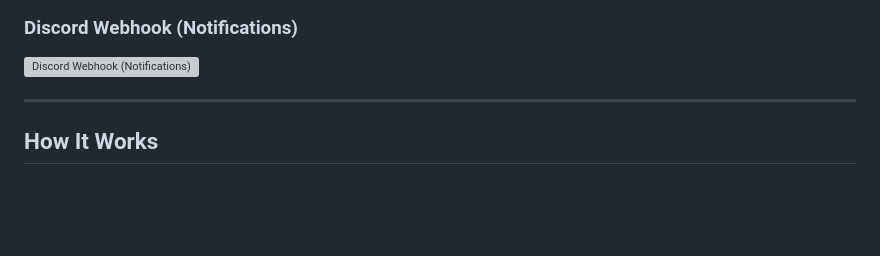
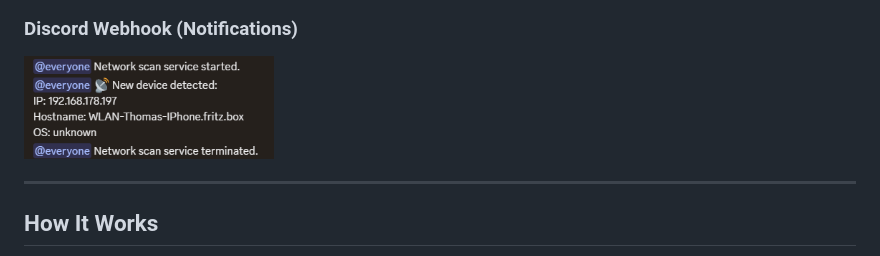
Before and after one commit to DRgreenT/ServerNetworkAPI, a Markdown page: README.md, the part around the change. Drawn GitHub-style; blank space fills up the shorter version; grey boxes are pictures that could not be loaded.

Commit message:
fix docs png was not shown

```diff
--- a/README.md
+++ b/README.md
@@ -73,7 +73,7 @@ who joins my WiFi or wired LAN – from any device via the built-in Web API or p
 <img src="./docs/networkAPI_3_FrontEnd.png" alt="Web Output(HTML)" width="800"/>
 
 ### Discord Webhook (Notifications)
-<img src="./docs/networkAPI_4_discordWebhook_example" alt="Discord Webhook (Notifications)" width="250"/>
+<img src="./docs/networkAPI_4_discordWebhook_example.png" alt="Discord Webhook (Notifications)" width="250"/>
 
 ---
 
```
